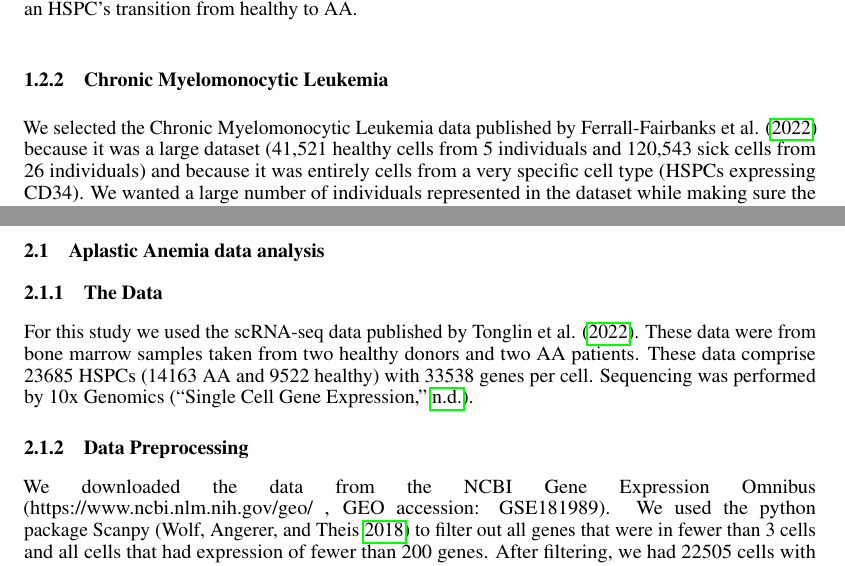
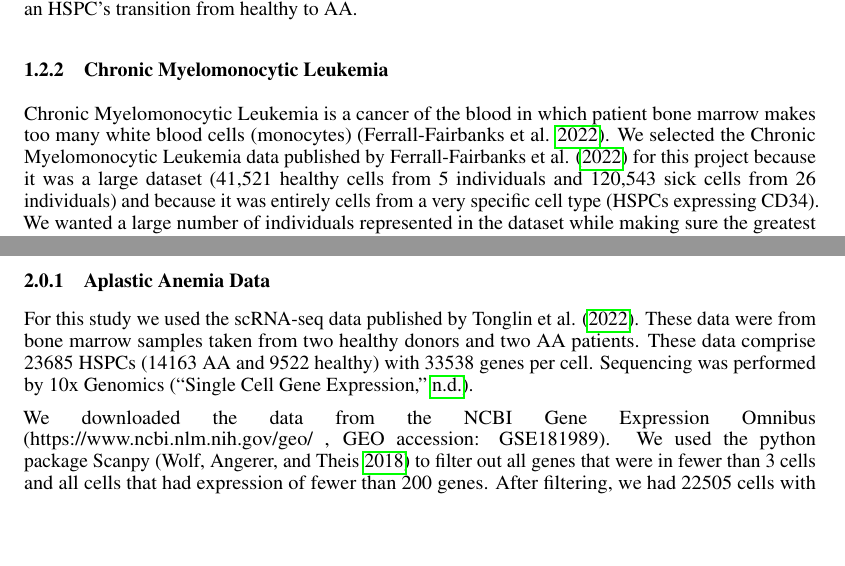
Before and after one commit to Jannetty/aplastic_anemia_project, a LaTeX paper (write_up/final/main.tex): two parts of pages 4 and 5 of 9, joined at a grey line, cut so that both start at the same text, the shorter picture padded with empty space. Compiled offline with pdfLaTeX.

Commit message:
added a sentence about what CMLeukemia is

```diff
--- a/write_up/final/main.tex
+++ b/write_up/final/main.tex
@@ -199,7 +199,8 @@ We aim to identify potential transient changes in gene expression that character
 % However, our work sheds light on what methods are useful when working with data collected from a very small number of individuals.
 
 \subsubsection{Chronic Myelomonocytic Leukemia}
-We selected the Chronic Myelomonocytic Leukemia data published by \citet{ferrall-fairbanks_progenitor_2022} because it was a large dataset (41,521 healthy cells from 5 individuals and 120,543 sick cells from 26 individuals) and because it was entirely cells from a very specific cell type (HSPCs expressing CD34).
+Chronic Myelomonocytic Leukemia is a cancer of the blood in which patient bone marrow makes too many white blood cells (monocytes) \citep{ferrall-fairbanks_progenitor_2022}.
+We selected the Chronic Myelomonocytic Leukemia data published by \citet{ferrall-fairbanks_progenitor_2022} for this project because it was a large dataset (41,521 healthy cells from 5 individuals and 120,543 sick cells from 26 individuals) and because it was entirely cells from a very specific cell type (HSPCs expressing CD34).
 We wanted a large number of individuals represented in the dataset while making sure the greatest differences between cells would be disease status as opposed to cell type.
 The similarity of cell type to our AA data was also convenient in our overall familiarity with the cells.
 
@@ -228,15 +229,12 @@ We randomly sampled one point in the latent space on each line and decoded these
 We then made plots for each gene showing the transcriptional trajectories seen across these 100 different paths through latent space.
 We fit linear and quadratic lines to each of these plots and calculated the sum of residuals for the
 
-\subsection{Aplastic Anemia data analysis}
-
-\subsubsection{The Data}
+\subsubsection{Aplastic Anemia Data}
 For this study we used the scRNA-seq data published by \citet{tonglin_single-cell_2022}.
 These data were from bone marrow samples taken from two healthy donors and two AA patients.
 These data comprise 23685 HSPCs (14163 AA and 9522 healthy) with 33538 genes per cell.
 Sequencing was performed by 10x Genomics \citep{10X_genomics}.
 
-\subsubsection{Data Preprocessing}
 We downloaded the data from the NCBI Gene Expression Omnibus (https://www.ncbi.nlm.nih.gov/geo/ , GEO accession: GSE181989).
 We used the python package Scanpy \citep{wolf_scanpy_2018} to filter out all genes that were in fewer than 3 cells and all cells that had expression of fewer than 200 genes.
 After filtering, we had 22505 cells with 20059 genes.
```
Also changed, not shown: write_up/final/main.pdf.
